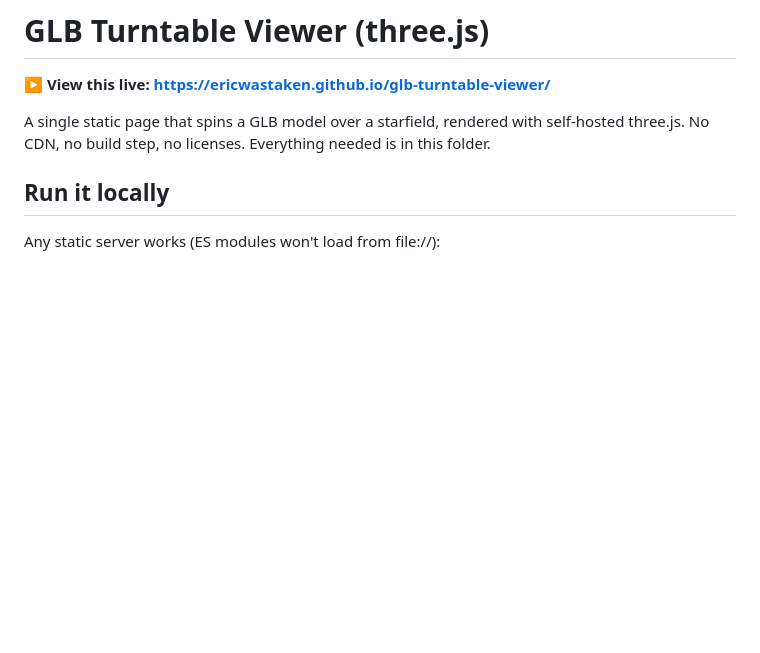
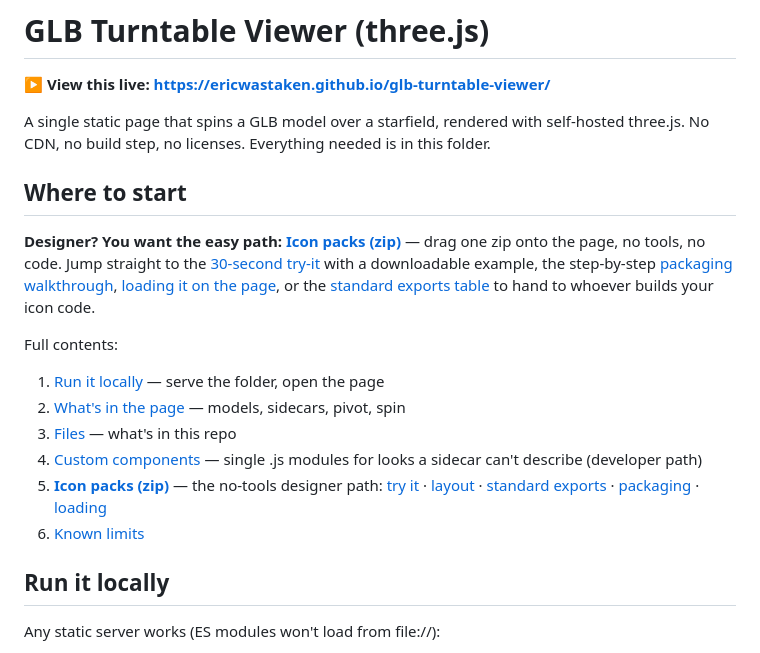
Before and after one commit to ericwastaken/glb-turntable-viewer, a Markdown page: README.md, the part around one of its changes. GitHub-like rendering; blank space fills up the shorter version.

Commit message:
README: 'Where to start' TOC with a designer fast path
Designers get a direct pointer to the icon-pack easy path with deep links;
the pack section's lead-ins are now real subheadings (Try it, Zip layout,
Standard exports, Packaging, Loading) so each is jumpable.

Co-Authored-By: Claude Fable 5 <noreply@anthropic.com>

```diff
--- a/README.md
+++ b/README.md
@@ -5,6 +5,33 @@
 A single static page that spins a GLB model over a starfield, rendered with
 self-hosted three.js. No CDN, no build step, no licenses. Everything needed is
 in this folder.
+
+## Where to start
+
+**Designer? You want the easy path:**
+[**Icon packs (zip)**](#icon-packs-zip-the-no-tools-workflow-for-designers) —
+drag one zip onto the page, no tools, no code. Jump straight to the
+[30-second try-it](#try-it-in-30-seconds) with a downloadable example, the
+step-by-step [packaging walkthrough](#packaging-a-multi-icon-zip-step-by-step),
+[loading it on the page](#loading-it-on-the-page), or the
+[standard exports table](#standard-exports) to hand to whoever builds your
+icon code.
+
+Full contents:
+
+1. [Run it locally](#run-it-locally) — serve the folder, open the page
+2. [What's in the page](#whats-in-the-page) — models, sidecars, pivot, spin
+3. [Files](#files) — what's in this repo
+4. [Custom components](#custom-components-looks-a-sidecar-cant-describe) —
+   single .js modules for looks a sidecar can't describe (developer path)
+5. [**Icon packs (zip)**](#icon-packs-zip-the-no-tools-workflow-for-designers)
+   — the no-tools designer path:
+   [try it](#try-it-in-30-seconds) ·
+   [layout](#zip-layout) ·
+   [standard exports](#standard-exports) ·
+   [packaging](#packaging-a-multi-icon-zip-step-by-step) ·
+   [loading](#loading-it-on-the-page)
+6. [Known limits](#known-limits-deliberate-its-a-proof-of-concept)
 
 ## Run it locally
 
```
Also changed, not shown: other parts of README.md (+11 -5 lines).
